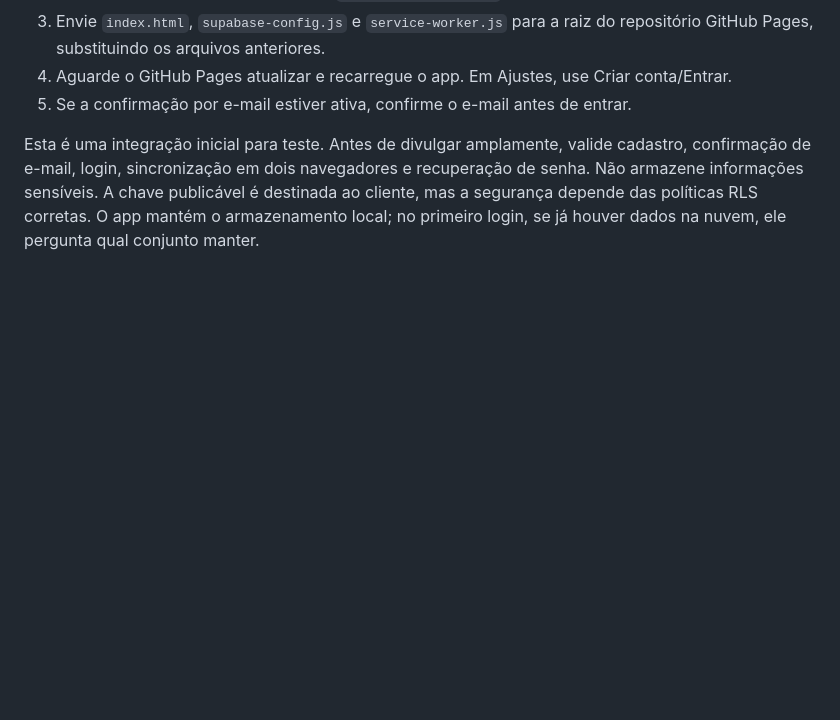
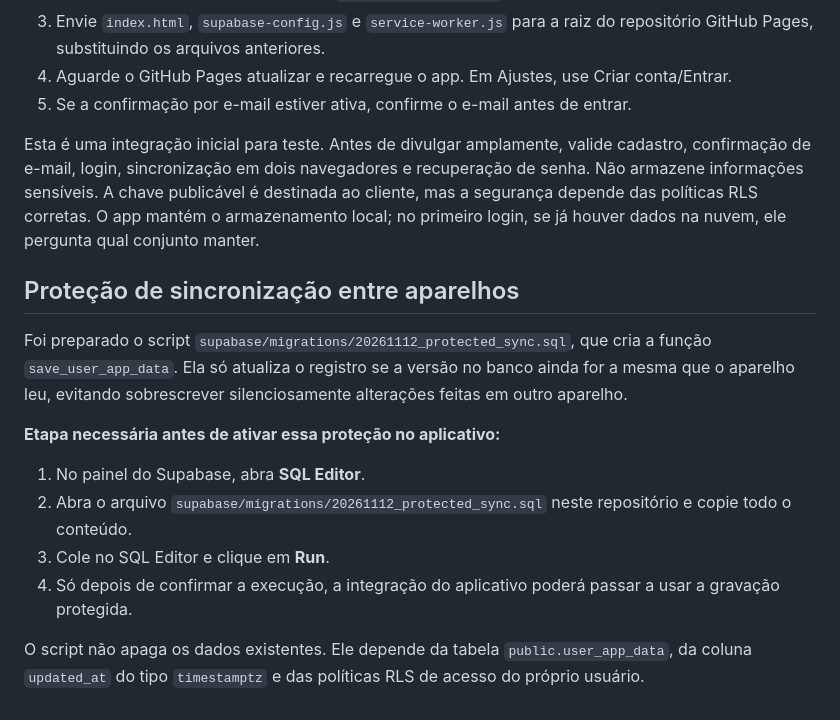
Before and after one commit to lyaamiranda-lab/projeto-ativa, a Markdown page: README.md, the part around the change. Rendered like a GitHub page; blank space fills up the shorter version.

Commit message:
Documentar proteção de sincronização no Supabase

```diff
--- a/README.md
+++ b/README.md
@@ -52,3 +52,15 @@ Depois de validar com um pequeno grupo, implementar autenticação e banco de da
 5. Se a confirmação por e-mail estiver ativa, confirme o e-mail antes de entrar.
 
 Esta é uma integração inicial para teste. Antes de divulgar amplamente, valide cadastro, confirmação de e-mail, login, sincronização em dois navegadores e recuperação de senha. Não armazene informações sensíveis. A chave publicável é destinada ao cliente, mas a segurança depende das políticas RLS corretas. O app mantém o armazenamento local; no primeiro login, se já houver dados na nuvem, ele pergunta qual conjunto manter.
+
+## Proteção de sincronização entre aparelhos
+
+Foi preparado o script `supabase/migrations/20261112_protected_sync.sql`, que cria a função `save_user_app_data`. Ela só atualiza o registro se a versão no banco ainda for a mesma que o aparelho leu, evitando sobrescrever silenciosamente alterações feitas em outro aparelho.
+
+**Etapa necessária antes de ativar essa proteção no aplicativo:**
+1. No painel do Supabase, abra **SQL Editor**.
+2. Abra o arquivo `supabase/migrations/20261112_protected_sync.sql` neste repositório e copie todo o conteúdo.
+3. Cole no SQL Editor e clique em **Run**.
+4. Só depois de confirmar a execução, a integração do aplicativo poderá passar a usar a gravação protegida.
+
+O script não apaga os dados existentes. Ele depende da tabela `public.user_app_data`, da coluna `updated_at` do tipo `timestamptz` e das políticas RLS de acesso do próprio usuário.
```
